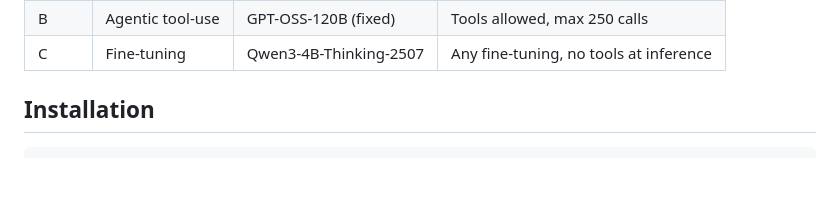
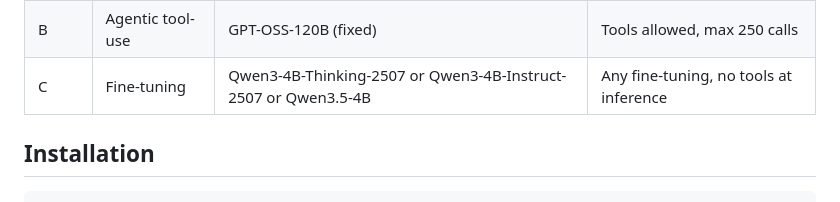
Before and after one commit to Genentech/BioReasoningChallenge, a Markdown page: README.md, the part around the change. GitHub-like rendering; blank space fills up the shorter version.

```diff
--- a/README.md
+++ b/README.md
@@ -17,7 +17,7 @@ The competition is hosted on Kaggle with three separate tracks:
 |-------|------|-------|----------------|
 | A | Prompt-only | GPT-OSS-120B (fixed) | Single prompt, 3 seeds, no tools |
 | B | Agentic tool-use | GPT-OSS-120B (fixed) | Tools allowed, max 250 calls |
-| C | Fine-tuning | Qwen3-4B-Thinking-2507 | Any fine-tuning, no tools at inference |
+| C | Fine-tuning | Qwen3-4B-Thinking-2507 or Qwen3-4B-Instruct-2507 or Qwen3.5-4B  | Any fine-tuning, no tools at inference |
 
 ## Installation
 
```
